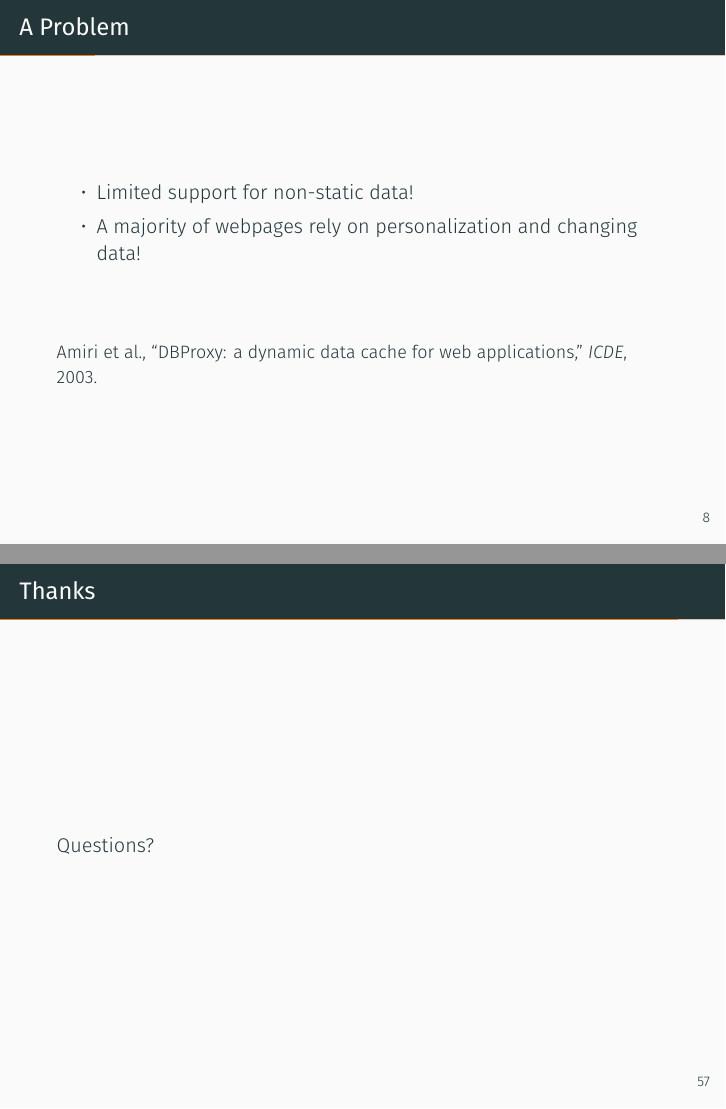
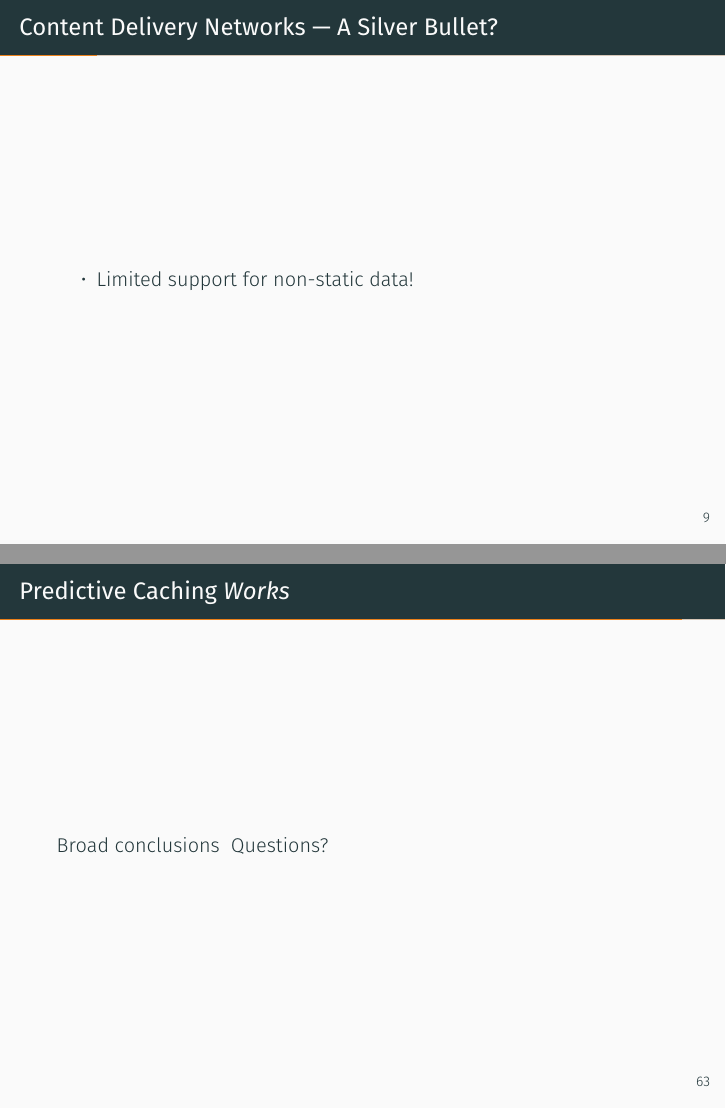
Before and after one commit to bglasber/apollo_dsg_jan17, LaTeX slides (demo.tex): pages 9 and 68 of 72 before the commit and pages 9 and 72 of 76 after it, joined at a grey line. Compiled offline with XeLaTeX; a missing font is replaced by an installed copy or a similar font.

Commit message:
Begin revising slides

```diff
--- a/demo.tex
+++ b/demo.tex
@@ -82,17 +91,10 @@
     \end{figure}
 \end{frame}
 
-\begin{frame}{A Problem}
+\begin{frame}{Content Delivery Networks --- A Silver Bullet?}
     \begin{itemize}
         \item{Limited support for non-static data!}
-        \visible<2->{
-            \item{A majority of webpages rely on personalization and changing data!}
-        }
     \end{itemize}
-    \vspace{1cm}
-    \visible<2->{
-    \small{Amiri et al., ``DBProxy: a dynamic data cache for web applications,'' \emph{ICDE}, 2003.}
-}
 \end{frame}
 
 \begin{comment}
@@ -539,7 +527,8 @@ Clients are guaranteed to see state at least as recent as what they last read/wr
     \end{figure}
 \end{frame}
 
-\begin{frame}[fragile]{Thanks}
+\begin{frame}[fragile]{Predictive Caching \emph{Works}}
+Broad conclusions
 \begin{centering}
 Questions?
 \end{centering}
```
Also changed, not shown: demo.tex (29 more changed lines).
